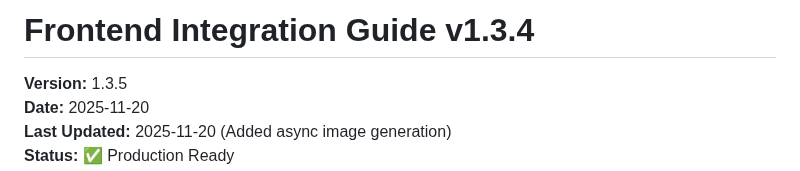
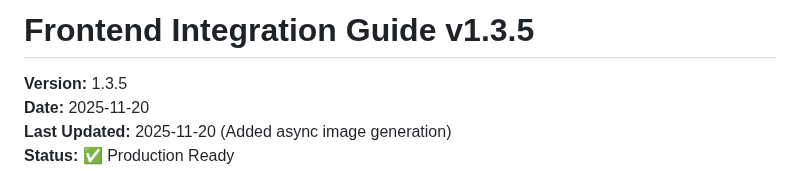
Before and after one commit to tindevelopers/api-blogwriting-python-gcr, a Markdown page: FRONTEND_INTEGRATION_V1.3.5.md, the part around the change. GitHub-like rendering.

Commit message:
docs: Fix header title to v1.3.5

```diff
--- a/FRONTEND_INTEGRATION_V1.3.5.md
+++ b/FRONTEND_INTEGRATION_V1.3.5.md
@@ -1,4 +1,4 @@
-# Frontend Integration Guide v1.3.4
+# Frontend Integration Guide v1.3.5
 
 **Version:** 1.3.5
 **Date:** 2025-11-20
```
